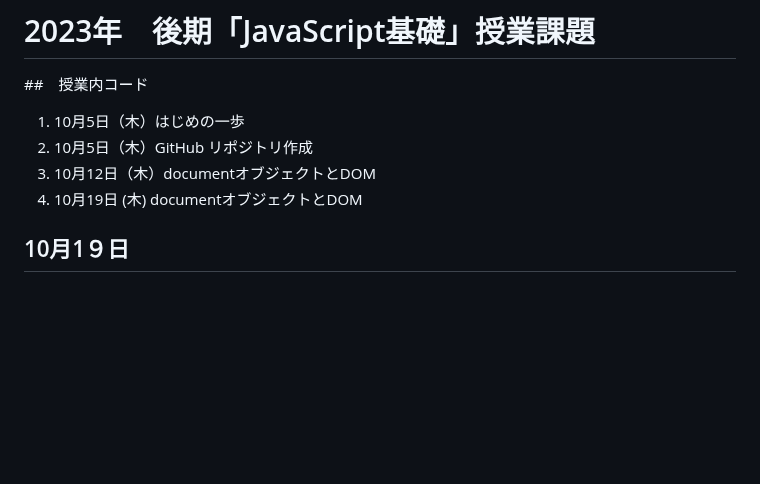
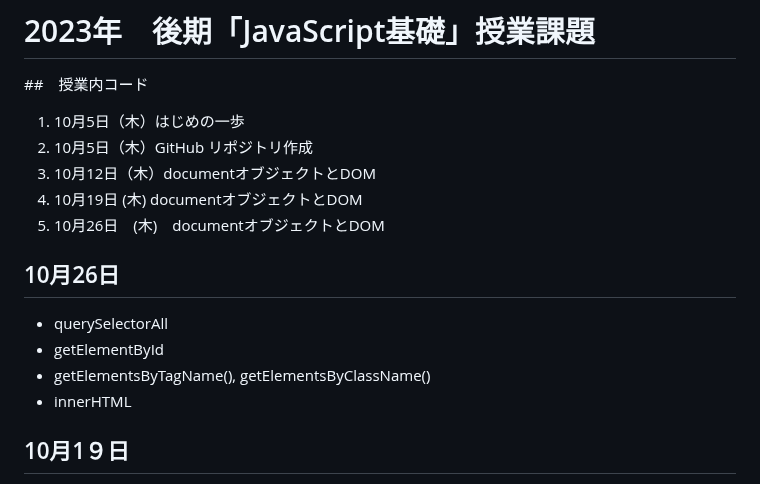
Before and after one commit to Asano-saya/01_javascript-basic, a Markdown page: README.md, the part around the change. GitHub-like rendering; blank space fills up the shorter version.

Commit message:
10月26日　途中経過

```diff
--- a/README.md
+++ b/README.md
@@ -6,7 +6,15 @@
 2. 10月5日（木）GitHub リポジトリ作成
 3. 10月12日（木）documentオブジェクトとDOM
 4. 10月19日 (木) documentオブジェクトとDOM
+5. 10月26日　(木)　documentオブジェクトとDOM
 
+## 10月26日
+- querySelectorAll
+- getElementById
+- getElementsByTagName(), getElementsByClassName()
+- innerHTML
+
+###
 ## 10月1９日
 - documentオブジェクトとDOM
 - for文
```
